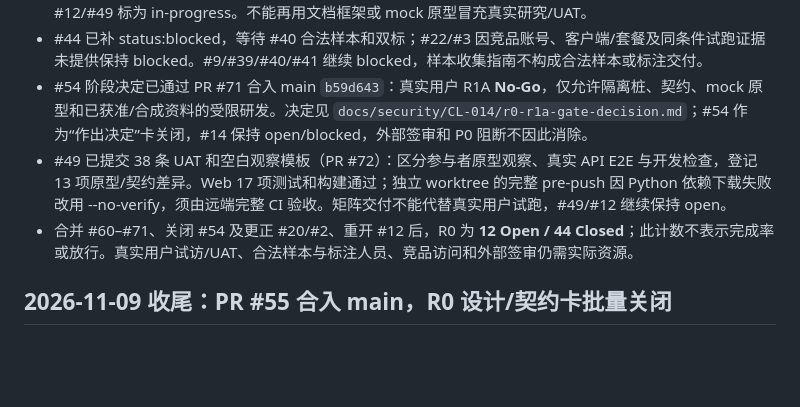
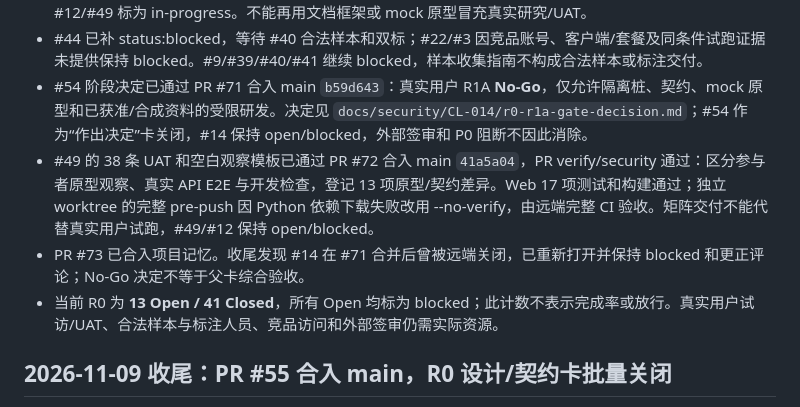
Before and after one commit to cn-ryh/canlearn-v2, a Markdown page: docs/PROJECT_MEMORY.md, the part around the change. GitHub-like rendering; blank space fills up the shorter version.

Commit message:
docs(repo): correct final R0 issue state (#74)
Co-authored-by: cn-ryh <cn-ryh@users.noreply.github.com>

```diff
--- a/docs/PROJECT_MEMORY.md
+++ b/docs/PROJECT_MEMORY.md
@@ -11,8 +11,9 @@
 - **验收更正：**此前将 #20/#2 和 #12 按“全部子卡完成”关闭不符合真实验收条件。#20/#2 没有已同意用户的真实试访，#12 的 #49 UAT/真实观察未完成，均已重新打开并补发更正评论；#20/#2 标为 blocked，#12/#49 标为 in-progress。不能再用文档框架或 mock 原型冒充真实研究/UAT。
 - #44 已补 status:blocked，等待 #40 合法样本和双标；#22/#3 因竞品账号、客户端/套餐及同条件试跑证据未提供保持 blocked。#9/#39/#40/#41 继续 blocked，样本收集指南不构成合法样本或标注交付。
 - #54 阶段决定已通过 PR #71 合入 main `b59d643`：真实用户 R1A **No-Go**，仅允许隔离桩、契约、mock 原型和已获准/合成资料的受限研发。决定见 `docs/security/CL-014/r0-r1a-gate-decision.md`；#54 作为“作出决定”卡关闭，#14 保持 open/blocked，外部签审和 P0 阻断不因此消除。
-- #49 已提交 38 条 UAT 和空白观察模板（PR #72）：区分参与者原型观察、真实 API E2E 与开发检查，登记 13 项原型/契约差异。Web 17 项测试和构建通过；独立 worktree 的完整 pre-push 因 Python 依赖下载失败改用 --no-verify，须由远端完整 CI 验收。矩阵交付不能代替真实用户试跑，#49/#12 继续保持 open。
-- 合并 #60–#71、关闭 #54 及更正 #20/#2、重开 #12 后，R0 为 **12 Open / 44 Closed**；此计数不表示完成率或放行。真实用户试访/UAT、合法样本与标注人员、竞品访问和外部签审仍需实际资源。
+- #49 的 38 条 UAT 和空白观察模板已通过 PR #72 合入 main `41a5a04`，PR verify/security 通过：区分参与者原型观察、真实 API E2E 与开发检查，登记 13 项原型/契约差异。Web 17 项测试和构建通过；独立 worktree 的完整 pre-push 因 Python 依赖下载失败改用 --no-verify，由远端完整 CI 验收。矩阵交付不能代替真实用户试跑，#49/#12 保持 open/blocked。
+- PR #73 已合入项目记忆。收尾发现 #14 在 #71 合并后曾被远端关闭，已重新打开并保持 blocked 和更正评论；No-Go 决定不等于父卡综合验收。
+- 当前 R0 为 **13 Open / 41 Closed**，所有 Open 均标为 blocked；此计数不表示完成率或放行。真实用户试访/UAT、合法样本与标注人员、竞品访问和外部签审仍需实际资源。
 
 
 ## 2026-11-09 收尾：PR #55 合入 main，R0 设计/契约卡批量关闭
```
